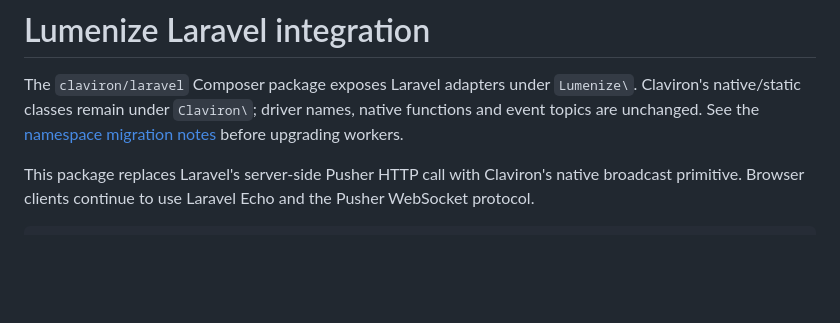
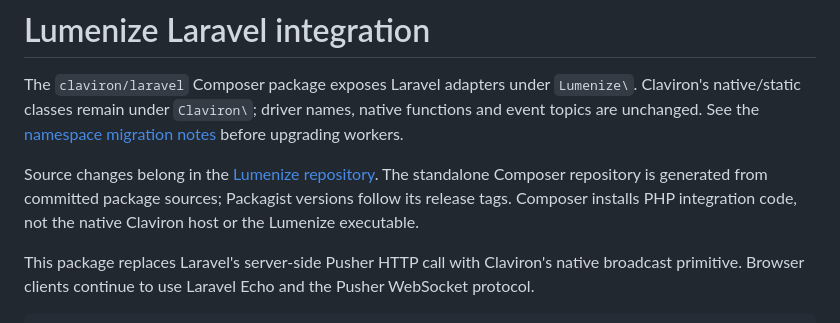
Before and after one commit to claviron/lumenize, a Markdown page: php/README.md, the part around the change. Rendered like a GitHub page; blank space fills up the shorter version.

Commit message:
Document the generated Composer package distribution

```diff
--- a/php/README.md
+++ b/php/README.md
@@ -3,7 +3,12 @@
 The `claviron/laravel` Composer package exposes Laravel adapters under `Lumenize\`.
 Claviron's native/static classes remain under `Claviron\`; driver names,
 native functions and event topics are unchanged. See the
-[namespace migration notes](../README.md#php-integration) before upgrading workers.
+[namespace migration notes](https://github.com/claviron/lumenize#php-integration) before upgrading workers.
+
+Source changes belong in the [Lumenize repository](https://github.com/claviron/lumenize/tree/main/php).
+The standalone Composer repository is generated from committed package sources;
+Packagist versions follow its release tags. Composer installs PHP integration
+code, not the native Claviron host or the Lumenize executable.
 
 This package replaces Laravel's server-side Pusher HTTP call with Claviron's
 native broadcast primitive. Browser clients continue to use Laravel Echo and
```
